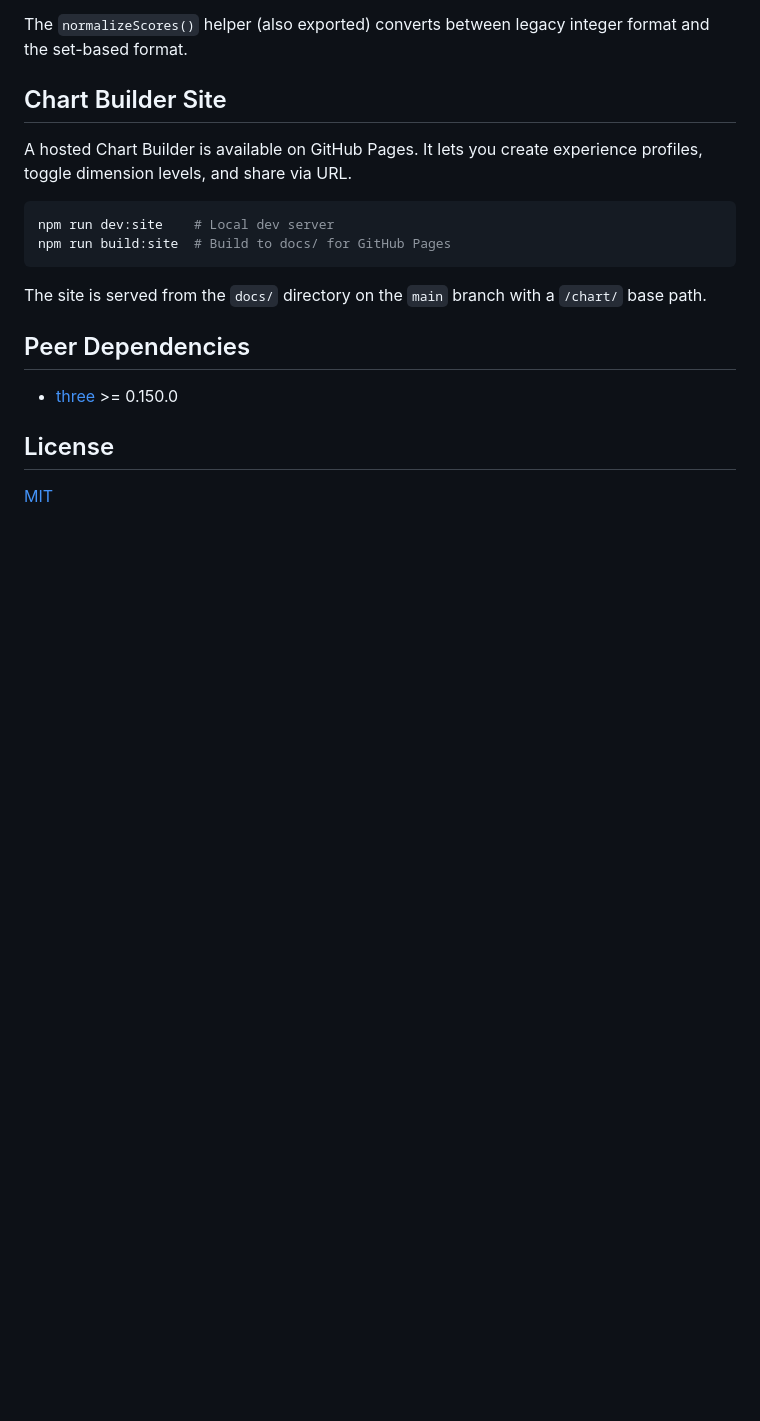
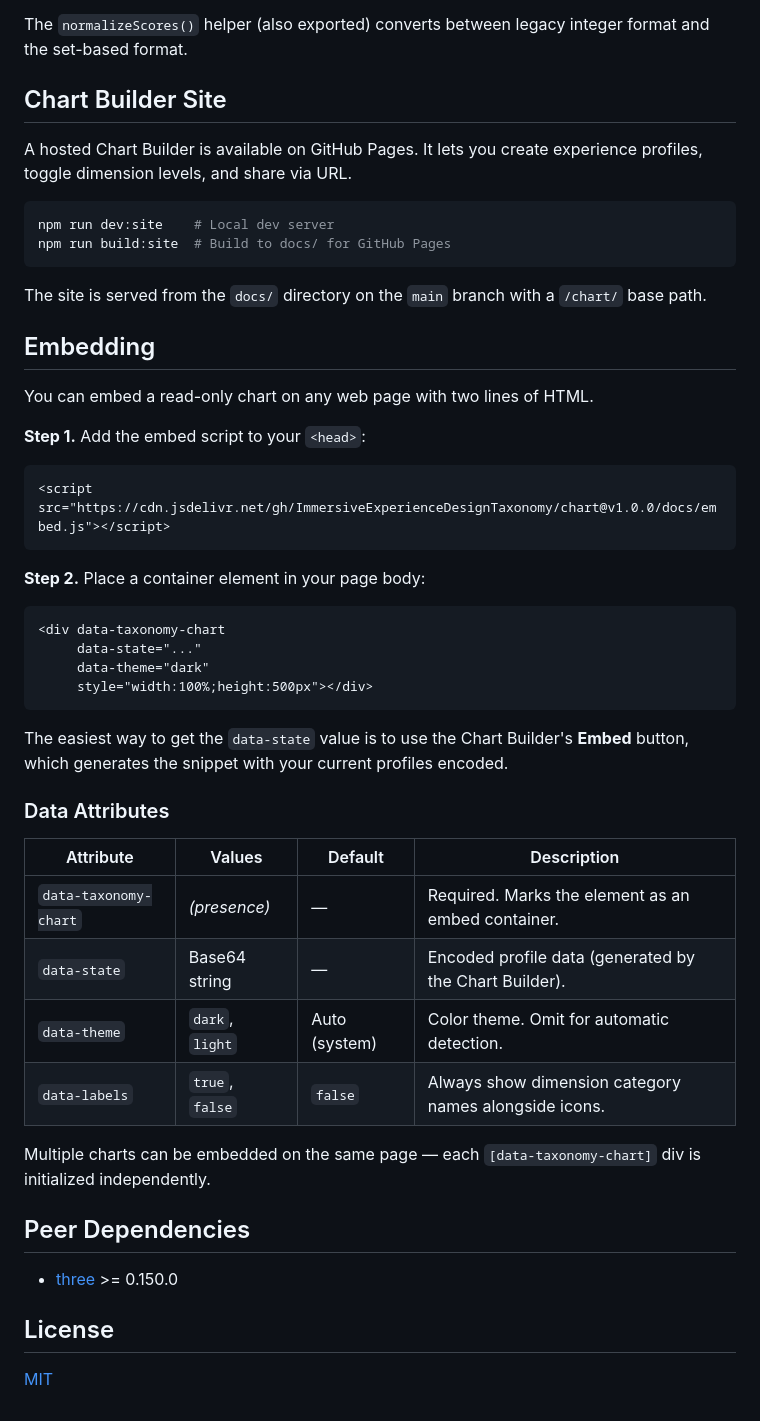
Before and after one commit to ImmersiveExperienceDesignTaxonomy/chart, a Markdown page: README.md, the part around the change. GitHub-like rendering; blank space fills up the shorter version.

Commit message:
Update README and CLAUDE.md with embed widget docs
Co-Authored-By: Claude Opus 4.6 <noreply@anthropic.com>

````diff
--- a/README.md
+++ b/README.md
@@ -114,6 +114,38 @@ npm run build:site  # Build to docs/ for GitHub Pages
 
 The site is served from the `docs/` directory on the `main` branch with a `/chart/` base path.
 
+## Embedding
+
+You can embed a read-only chart on any web page with two lines of HTML.
+
+**Step 1.** Add the embed script to your `<head>`:
+
+```html
+<script src="https://cdn.jsdelivr.net/gh/ImmersiveExperienceDesignTaxonomy/chart@v1.0.0/docs/embed.js"></script>
+```
+
+**Step 2.** Place a container element in your page body:
+
+```html
+<div data-taxonomy-chart
+     data-state="..."
+     data-theme="dark"
+     style="width:100%;height:500px"></div>
+```
+
+The easiest way to get the `data-state` value is to use the Chart Builder's **Embed** button, which generates the snippet with your current profiles encoded.
+
+### Data Attributes
+
+| Attribute | Values | Default | Description |
+|-----------|--------|---------|-------------|
+| `data-taxonomy-chart` | *(presence)* | — | Required. Marks the element as an embed container. |
+| `data-state` | Base64 string | — | Encoded profile data (generated by the Chart Builder). |
+| `data-theme` | `dark`, `light` | Auto (system) | Color theme. Omit for automatic detection. |
+| `data-labels` | `true`, `false` | `false` | Always show dimension category names alongside icons. |
+
+Multiple charts can be embedded on the same page — each `[data-taxonomy-chart]` div is initialized independently.
+
 ## Peer Dependencies
 
 - [three](https://www.npmjs.com/package/three) >= 0.150.0
````
Also changed, not shown: CLAUDE.md (+13 -2 lines).
